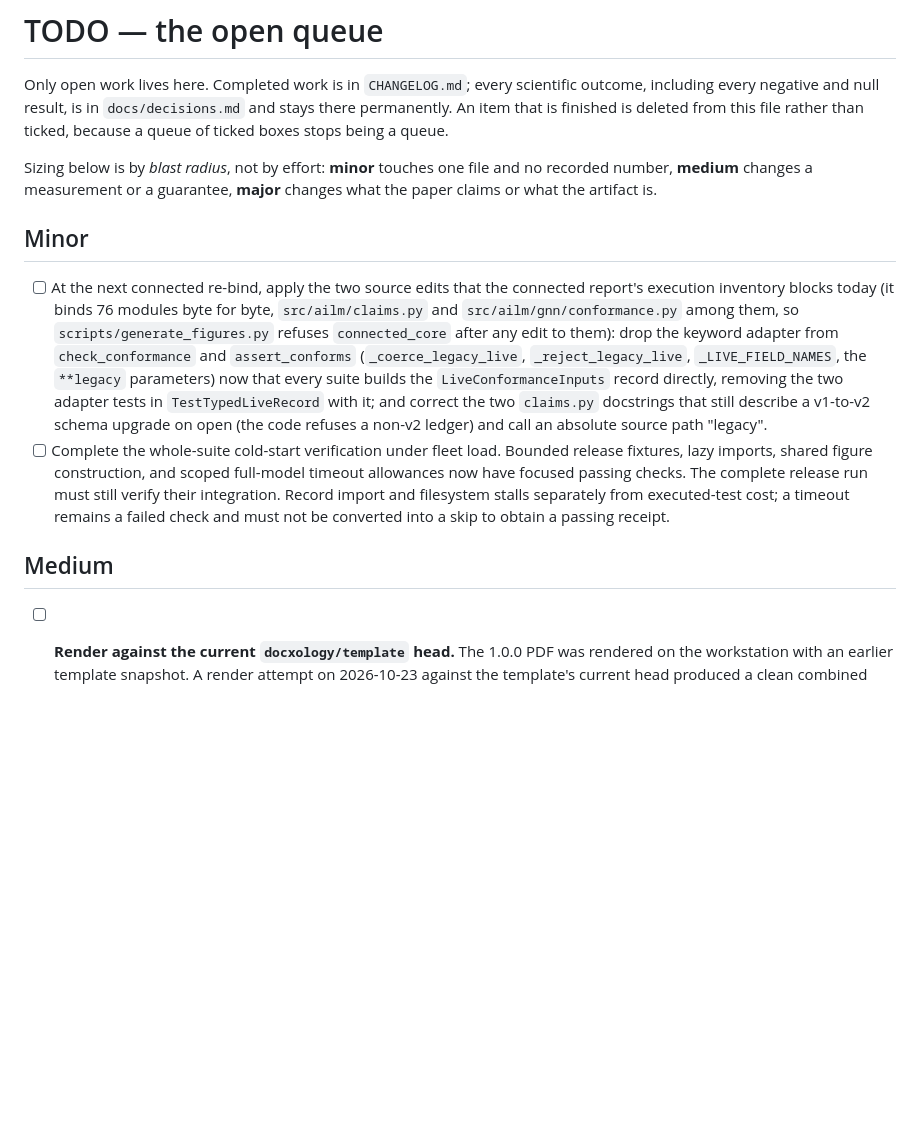
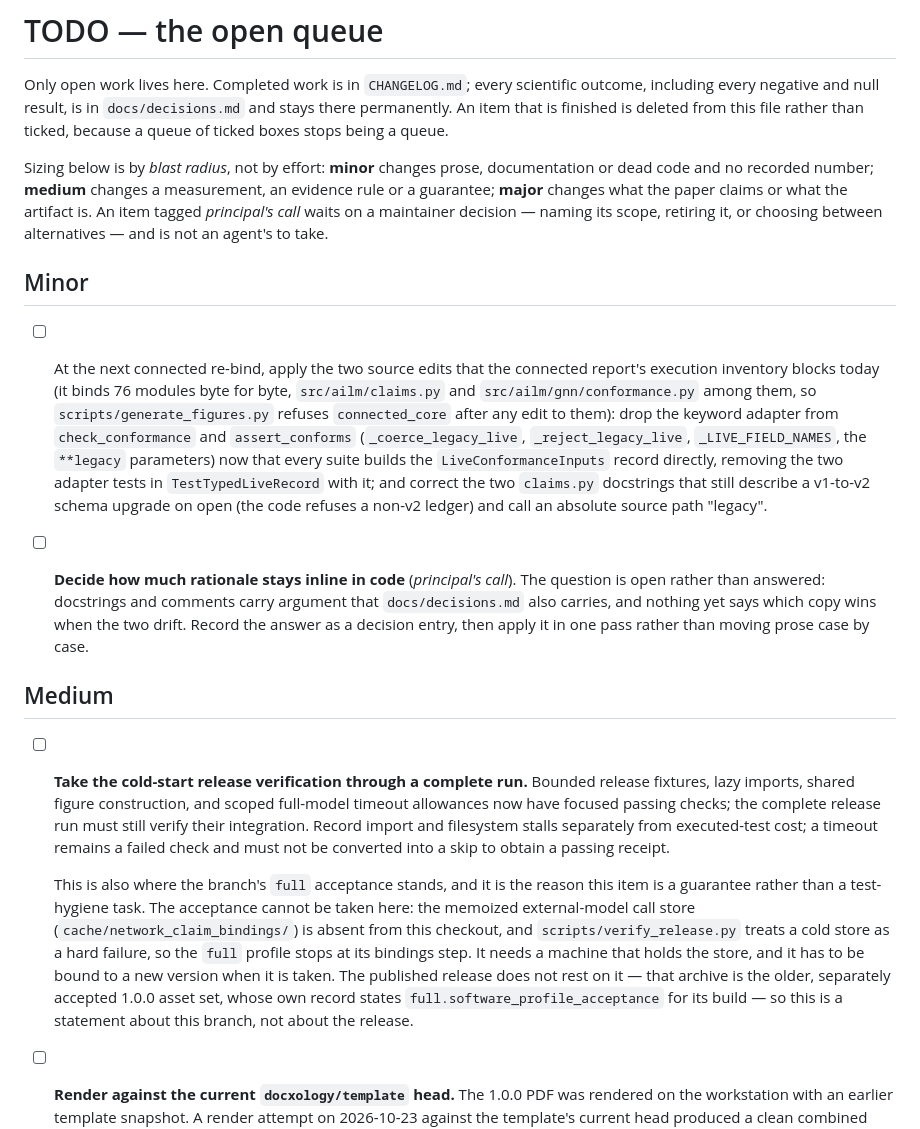
Before and after one commit to ActiveInferenceInstitute/active_inference_language_model, a Markdown page: TODO.md, the part around one of its changes. GitHub-like rendering; blank space fills up the shorter version.

```diff
--- a/TODO.md
+++ b/TODO.md
@@ -5,9 +5,12 @@ outcome, including every negative and null result, is in `docs/decisions.md` and
 stays there permanently. An item that is finished is deleted from this file
 rather than ticked, because a queue of ticked boxes stops being a queue.
 
-Sizing below is by *blast radius*, not by effort: **minor** touches one file and
-no recorded number, **medium** changes a measurement or a guarantee, **major**
-changes what the paper claims or what the artifact is.
+Sizing below is by *blast radius*, not by effort: **minor** changes prose,
+documentation or dead code and no recorded number; **medium** changes a
+measurement, an evidence rule or a guarantee; **major** changes what the paper
+claims or what the artifact is. An item tagged *principal's call* waits on a
+maintainer decision — naming its scope, retiring it, or choosing between
+alternatives — and is not an agent's to take.
 
 ## Minor
 
@@ -22,14 +25,33 @@ changes what the paper claims or what the artifact is.
   in `TestTypedLiveRecord` with it; and correct the two `claims.py` docstrings
   that still describe a v1-to-v2 schema upgrade on open (the code refuses a
   non-v2 ledger) and call an absolute source path "legacy".
-- [ ] Complete the whole-suite cold-start verification under fleet load. Bounded
+
+- [ ] **Decide how much rationale stays inline in code** (*principal's call*).
+  The question is open rather than answered: docstrings and comments carry
+  argument that `docs/decisions.md` also carries, and nothing yet says which
+  copy wins when the two drift. Record the answer as a decision entry, then
+  apply it in one pass rather than moving prose case by case.
+
+## Medium
+
+- [ ] **Take the cold-start release verification through a complete run.** Bounded
   release fixtures, lazy imports, shared figure construction, and scoped
-  full-model timeout allowances now have focused passing checks. The complete
+  full-model timeout allowances now have focused passing checks; the complete
   release run must still verify their integration. Record import and filesystem
   stalls separately from executed-test cost; a timeout remains a failed check
   and must not be converted into a skip to obtain a passing receipt.
 
-## Medium
+  This is also where the branch's `full` acceptance stands, and it is the reason
+  this item is a guarantee rather than a test-hygiene task. The acceptance cannot
+  be taken here: the memoized external-model call store
+  (`cache/network_claim_bindings/`) is absent from this checkout, and
+  `scripts/verify_release.py` treats a cold store as a hard failure, so the
+  `full` profile stops at its bindings step. It needs a machine that holds the
+  store, and it has to be bound to a new version when it is taken. The published
+  release does not rest on it — that archive is the older, separately accepted
+  1.0.0 asset set, whose own record states `full.software_profile_acceptance`
+  for its build — so this is a statement about this branch, not about the
+  release.
 
 - [ ] **Render against the current `docxology/template` head.** The 1.0.0 PDF
   was rendered on the workstation with an earlier template snapshot. A render
```
Also changed, not shown: other parts of TODO.md (+8 -35 lines).
